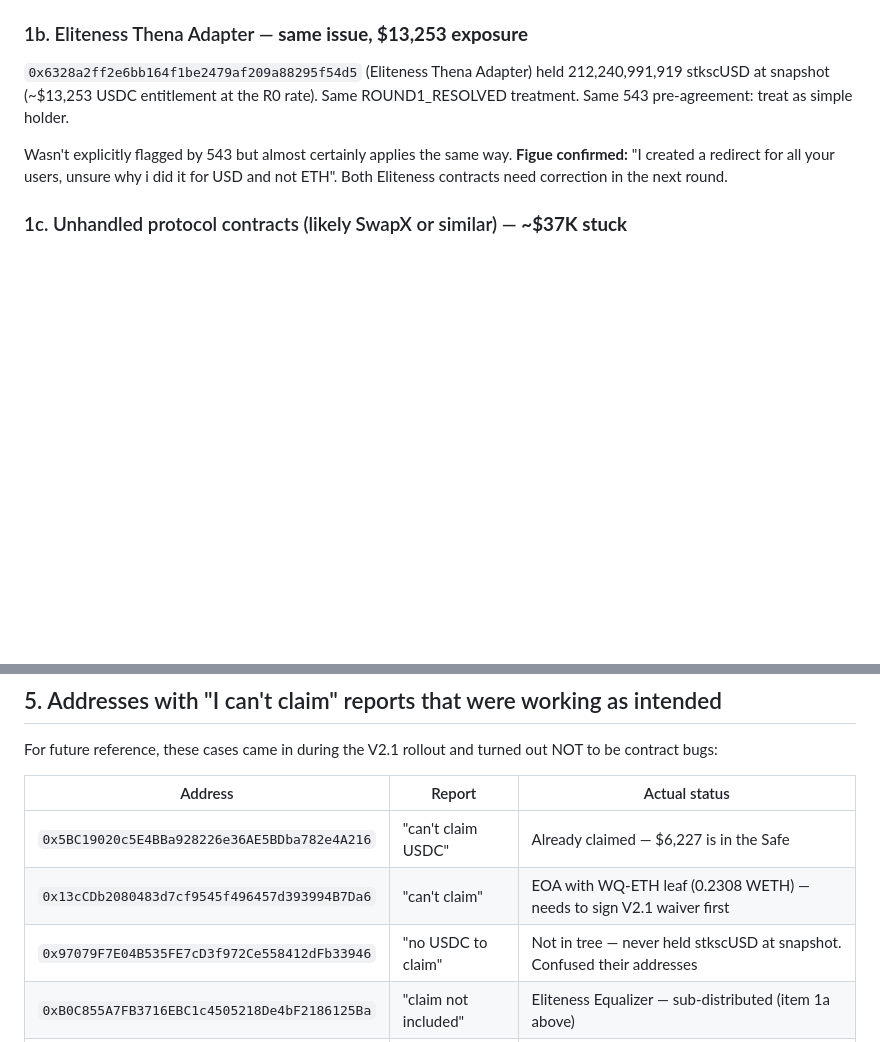
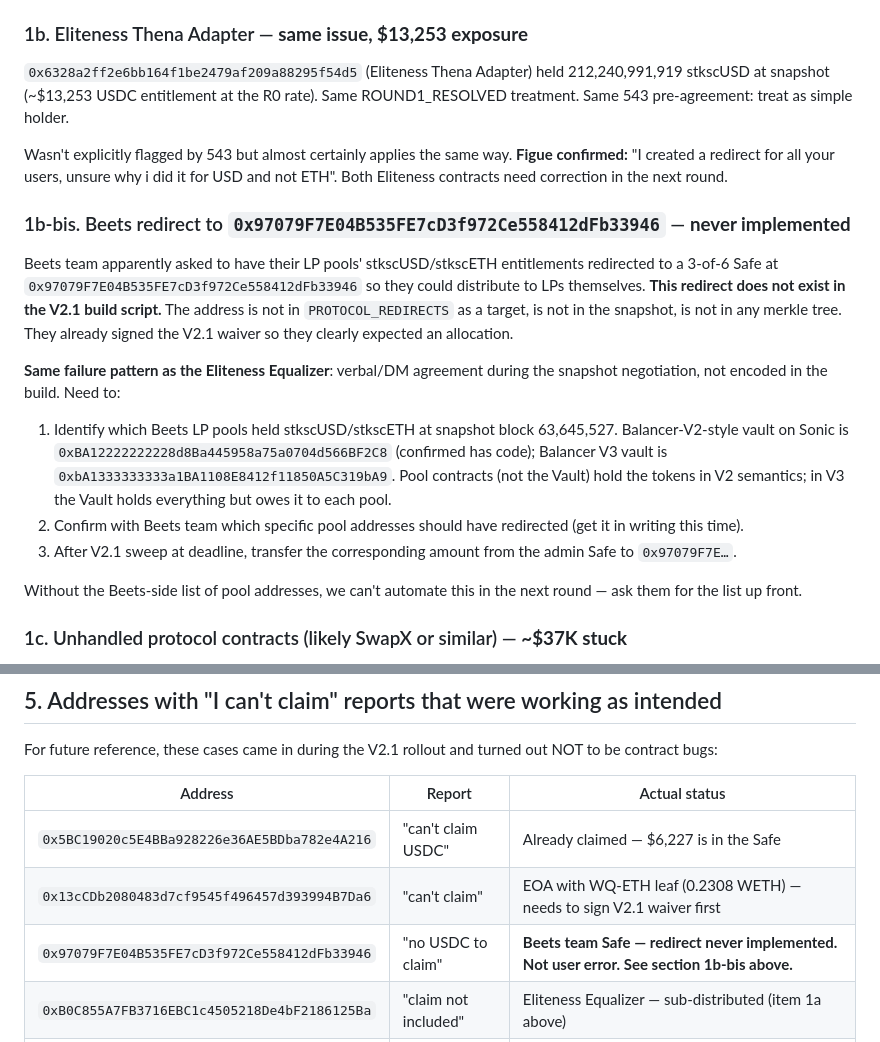
Before and after one commit to Figu3/sonic-earn-recovery-system, a Markdown page: docs/NEXT-ROUND-NOTES.md, 2 parts joined by grey strips. GitHub-like rendering; blank space fills up the shorter version.

Commit message:
docs: add Beets missed-redirect item to next-round notes
0x97079F7E04B535FE7cD3f972Ce558412dFb33946 is a 3-of-6 Safe that the
Beets team apparently asked to have LP redirect entitlements sent to.
The redirect was never implemented — same failure pattern as the
Eliteness Equalizer: verbal/DM agreement during snapshot negotiation,
not encoded in the build script.

Action items before the next round:
  - Ask Beets team for the specific pool addresses to redirect FROM
    (get in writing this time)
  - Identify which Beets pools held stkscUSD/stkscETH at snapshot
    block 63,645,527 (Balancer V2 vault 0xBA12.., V3 vault 0xbA13..)
  - After V2.1 sweep at deadline, manually transfer the Beets
    entitlement to 0x97079F7E... from the admin Safe

Also correcting the 'user error' classification for this address in
section 5 — this one is a genuine missed redirect, not user confusion.

Co-Authored-By: Claude Opus 4.6 (1M context) <noreply@anthropic.com>

```diff
--- a/docs/NEXT-ROUND-NOTES.md
+++ b/docs/NEXT-ROUND-NOTES.md
@@ -50,6 +50,32 @@ Wasn't explicitly flagged by 543 but almost certainly applies the same way.
 **Figue confirmed:** "I created a redirect for all your users, unsure why i did
 it for USD and not ETH". Both Eliteness contracts need correction in the next
 round.
+
+### 1b-bis. Beets redirect to `0x97079F7E04B535FE7cD3f972Ce558412dFb33946` — **never implemented**
+
+Beets team apparently asked to have their LP pools' stkscUSD/stkscETH
+entitlements redirected to a 3-of-6 Safe at
+`0x97079F7E04B535FE7cD3f972Ce558412dFb33946` so they could distribute to LPs
+themselves. **This redirect does not exist in the V2.1 build script.** The
+address is not in `PROTOCOL_REDIRECTS` as a target, is not in the snapshot,
+is not in any merkle tree. They already signed the V2.1 waiver so they
+clearly expected an allocation.
+
+**Same failure pattern as the Eliteness Equalizer**: verbal/DM agreement
+during the snapshot negotiation, not encoded in the build. Need to:
+1. Identify which Beets LP pools held stkscUSD/stkscETH at snapshot block
+   63,645,527. Balancer-V2-style vault on Sonic is
+   `0xBA12222222228d8Ba445958a75a0704d566BF2C8` (confirmed has code);
+   Balancer V3 vault is `0xbA1333333333a1BA1108E8412f11850A5C319bA9`.
+   Pool contracts (not the Vault) hold the tokens in V2 semantics; in V3
+   the Vault holds everything but owes it to each pool.
+2. Confirm with Beets team which specific pool addresses should have
+   redirected (get it in writing this time).
+3. After V2.1 sweep at deadline, transfer the corresponding amount from
+   the admin Safe to `0x97079F7E…`.
+
+Without the Beets-side list of pool addresses, we can't automate this in
+the next round — ask them for the list up front.
 
 ### 1c. Unhandled protocol contracts (likely SwapX or similar) — **~$37K stuck**
 
@@ -170,7 +196,7 @@ out NOT to be contract bugs:
 |---|---|---|
 | `0x5BC19020c5E4BBa928226e36AE5BDba782e4A216` | "can't claim USDC" | Already claimed — $6,227 is in the Safe |
 | `0x13cCDb2080483d7cf9545f496457d393994B7Da6` | "can't claim" | EOA with WQ-ETH leaf (0.2308 WETH) — needs to sign V2.1 waiver first |
-| `0x97079F7E04B535FE7cD3f972Ce558412dFb33946` | "no USDC to claim" | Not in tree — never held stkscUSD at snapshot. Confused their addresses |
+| `0x97079F7E04B535FE7cD3f972Ce558412dFb33946` | "no USDC to claim" | **Beets team Safe — redirect never implemented. Not user error. See section 1b-bis above.** |
 | `0xB0C855A7FB3716EBC1c4505218De4bF2186125Ba` | "claim not included" | Eliteness Equalizer — sub-distributed (item 1a above) |
 | `0xAF1bff74708098dB603e48aaEbEC1BBAe03Dcf11` | "not in merkle" | Actually IS in V2.1 USDC tree at $254.35 via R1 merge |
 
```
